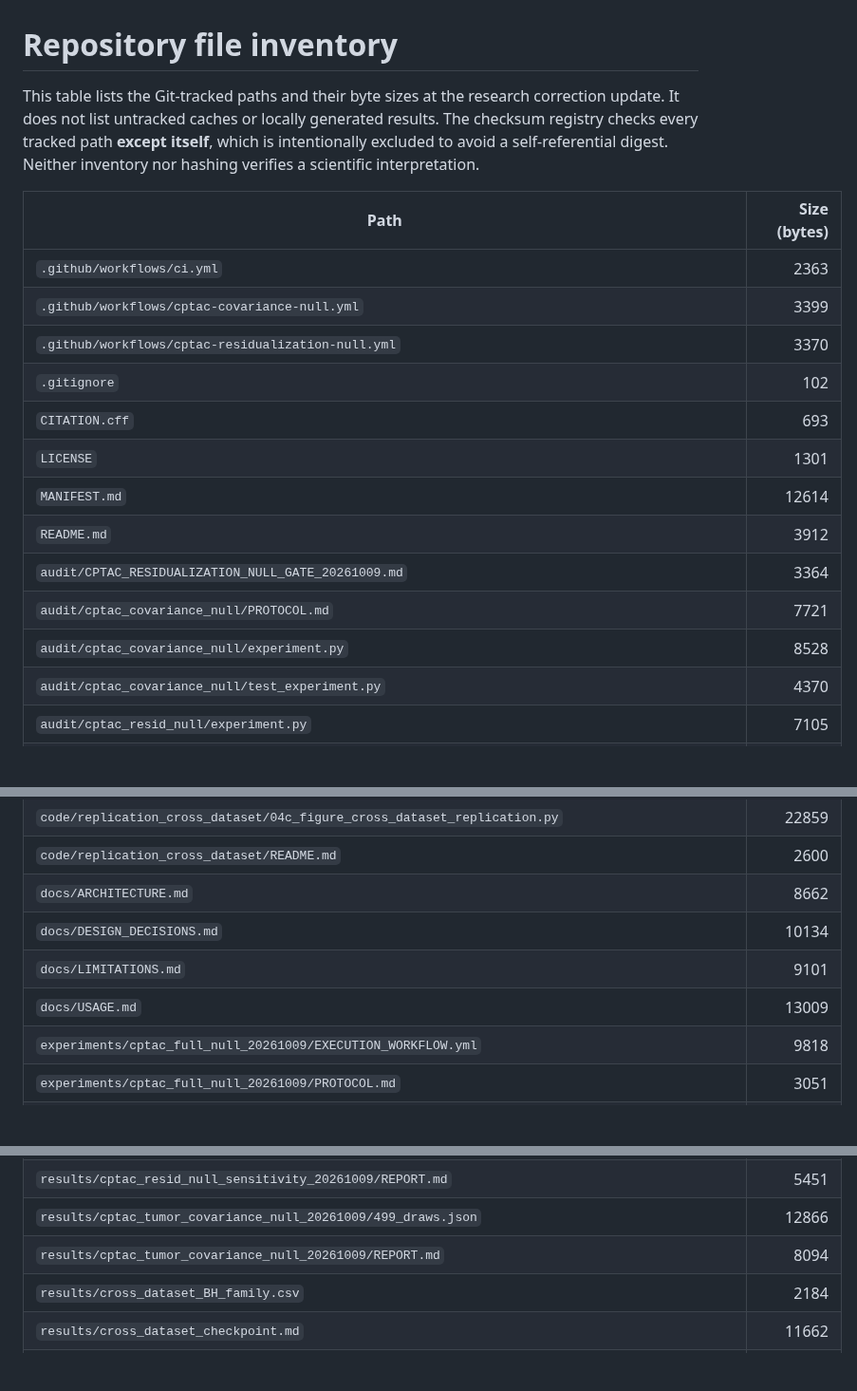
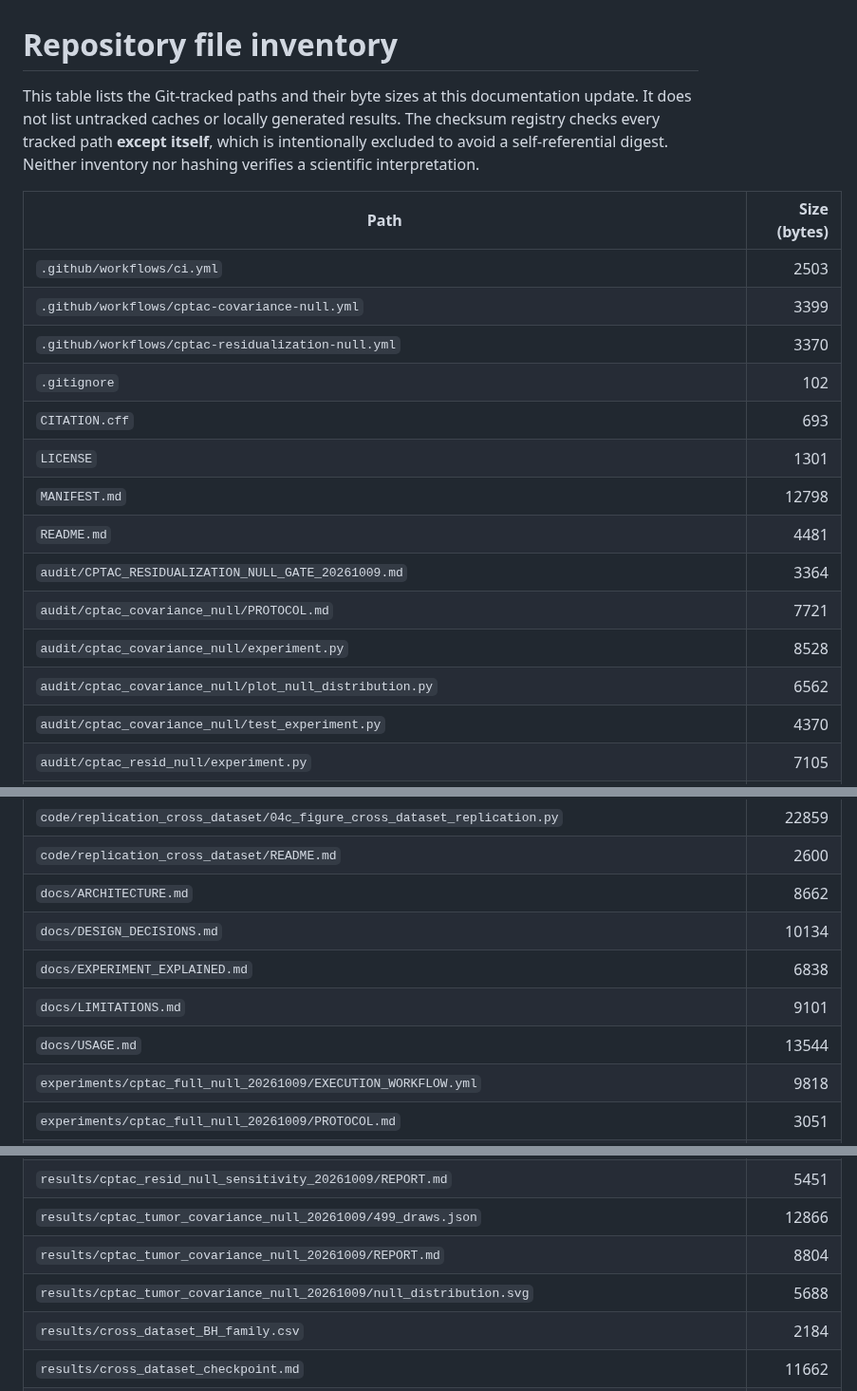
Before and after one commit to smaniches/pca-topology-crossdomain-replication, a Markdown page: MANIFEST.md, 3 parts joined by grey strips. Shown at 95% size. GitHub-like rendering; blank space fills up the shorter version.

Commit message:
integrity: inventory the new evidence explainer and generated null histogram

```diff
--- a/MANIFEST.md
+++ b/MANIFEST.md
@@ -1,20 +1,21 @@
 # Repository file inventory
 
-This table lists the Git-tracked paths and their byte sizes at the research correction update. It does not list untracked caches or locally generated results. The checksum registry checks every tracked path **except itself**, which is intentionally excluded to avoid a self-referential digest. Neither inventory nor hashing verifies a scientific interpretation.
+This table lists the Git-tracked paths and their byte sizes at this documentation update. It does not list untracked caches or locally generated results. The checksum registry checks every tracked path **except itself**, which is intentionally excluded to avoid a self-referential digest. Neither inventory nor hashing verifies a scientific interpretation.
 
 | Path | Size (bytes) |
 | --- | ---: |
-| `.github/workflows/ci.yml` | 2363 |
+| `.github/workflows/ci.yml` | 2503 |
 | `.github/workflows/cptac-covariance-null.yml` | 3399 |
 | `.github/workflows/cptac-residualization-null.yml` | 3370 |
 | `.gitignore` | 102 |
 | `CITATION.cff` | 693 |
 | `LICENSE` | 1301 |
-| `MANIFEST.md` | 12614 |
-| `README.md` | 3912 |
+| `MANIFEST.md` | 12798 |
+| `README.md` | 4481 |
 | `audit/CPTAC_RESIDUALIZATION_NULL_GATE_20261009.md` | 3364 |
 | `audit/cptac_covariance_null/PROTOCOL.md` | 7721 |
 | `audit/cptac_covariance_null/experiment.py` | 8528 |
+| `audit/cptac_covariance_null/plot_null_distribution.py` | 6562 |
 | `audit/cptac_covariance_null/test_experiment.py` | 4370 |
 | `audit/cptac_resid_null/experiment.py` | 7105 |
 | `audit/cptac_resid_null/test_experiment.py` | 3817 |
@@ -75,8 +76,9 @@ This table lists the Git-tracked paths and their byte sizes at the research corr
 | `code/replication_cross_dataset/README.md` | 2600 |
 | `docs/ARCHITECTURE.md` | 8662 |
 | `docs/DESIGN_DECISIONS.md` | 10134 |
+| `docs/EXPERIMENT_EXPLAINED.md` | 6838 |
 | `docs/LIMITATIONS.md` | 9101 |
-| `docs/USAGE.md` | 13009 |
+| `docs/USAGE.md` | 13544 |
 | `experiments/cptac_full_null_20261009/EXECUTION_WORKFLOW.yml` | 9818 |
 | `experiments/cptac_full_null_20261009/PROTOCOL.md` | 3051 |
 | `experiments/cptac_full_null_20261009/REPORT.md` | 5797 |
@@ -151,7 +153,8 @@ This table lists the Git-tracked paths and their byte sizes at the research corr
 | `results/cptac_resid_null_sensitivity_20261009/499_draws.json` | 12835 |
 | `results/cptac_resid_null_sensitivity_20261009/REPORT.md` | 5451 |
 | `results/cptac_tumor_covariance_null_20261009/499_draws.json` | 12866 |
-| `results/cptac_tumor_covariance_null_20261009/REPORT.md` | 8094 |
+| `results/cptac_tumor_covariance_null_20261009/REPORT.md` | 8804 |
+| `results/cptac_tumor_covariance_null_20261009/null_distribution.svg` | 5688 |
 | `results/cross_dataset_BH_family.csv` | 2184 |
 | `results/cross_dataset_checkpoint.md` | 11662 |
 | `results/final_verdict.md` | 18068 |
```
Also changed, not shown: other parts of MANIFEST.md (+1 -1 lines).
